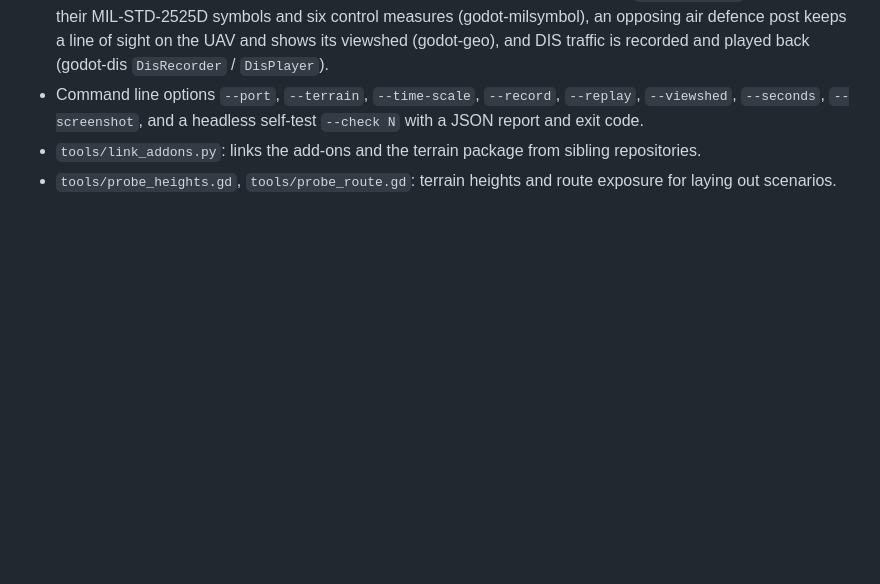
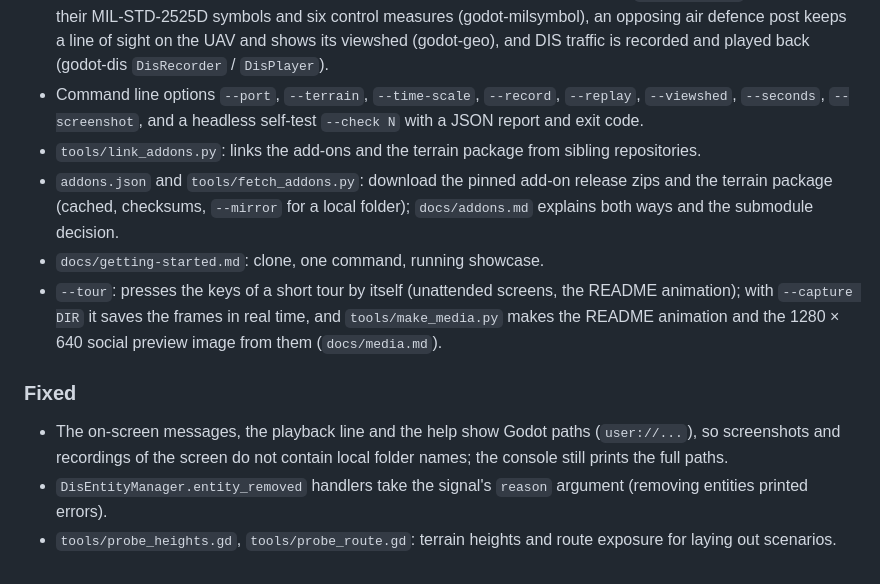
Before and after one commit to godot-sac/godot-sim-demo, a Markdown page: CHANGELOG.md, the part around the change. Drawn GitHub-style; blank space fills up the shorter version.

```diff
--- a/CHANGELOG.md
+++ b/CHANGELOG.md
@@ -13,4 +13,14 @@ All notable changes to this project are documented here. Versions follow [semver
 - Command line options `--port`, `--terrain`, `--time-scale`, `--record`, `--replay`, `--viewshed`, `--seconds`,
   `--screenshot`, and a headless self-test `--check N` with a JSON report and exit code.
 - `tools/link_addons.py`: links the add-ons and the terrain package from sibling repositories.
+- `addons.json` and `tools/fetch_addons.py`: download the pinned add-on release zips and the terrain package
+  (cached, checksums, `--mirror` for a local folder); `docs/addons.md` explains both ways and the submodule decision.
+- `docs/getting-started.md`: clone, one command, running showcase.
+- `--tour`: presses the keys of a short tour by itself (unattended screens, the README animation); with
+  `--capture DIR` it saves the frames in real time, and `tools/make_media.py` makes the README animation and the
+  1280 × 640 social preview image from them (`docs/media.md`).
+### Fixed
+- The on-screen messages, the playback line and the help show Godot paths (`user://...`), so screenshots and
+  recordings of the screen do not contain local folder names; the console still prints the full paths.
+- `DisEntityManager.entity_removed` handlers take the signal's `reason` argument (removing entities printed errors).
 - `tools/probe_heights.gd`, `tools/probe_route.gd`: terrain heights and route exposure for laying out scenarios.
```
Also changed, not shown: README.md (+21 -23 lines), docs/addons.md (added, +68 -0 lines), docs/getting-started.md (added, +111 -0 lines), docs/media.md (added, +46 -0 lines), docs/images/playback.jpg, docs/images/social-preview.png (added), 7 other files.
